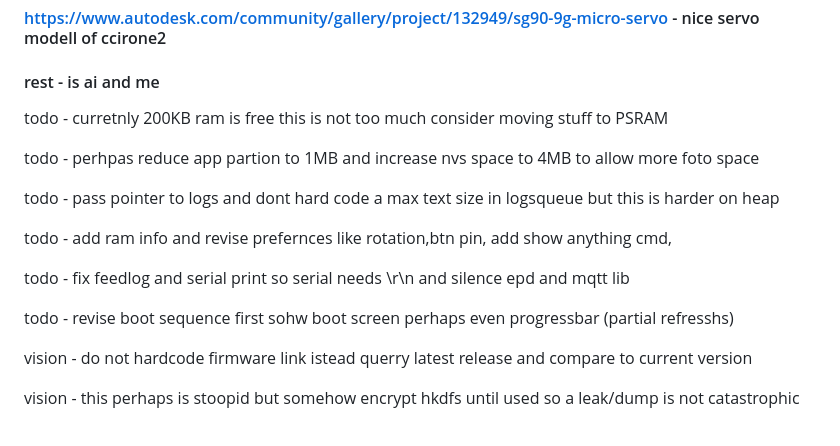
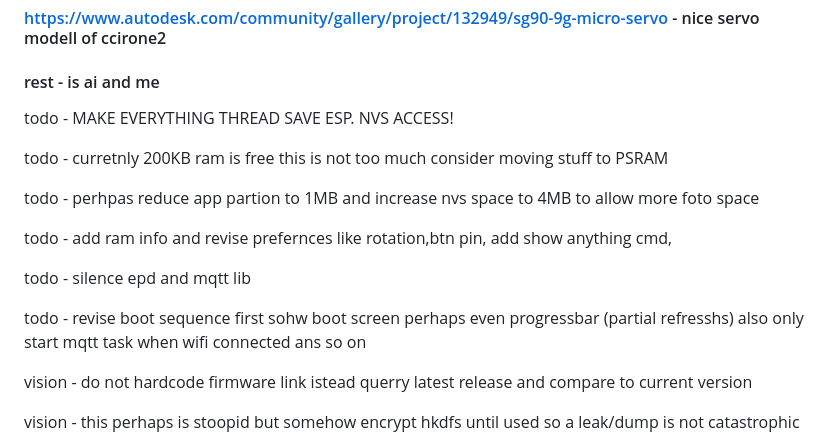
Before and after one commit to crbyxwpzfl/fpaper, a Markdown page: README.md, the part around the change. GitHub-like rendering.

Commit message:
revise todos
Updated TODO and vision sections in README.md for clarity and additional tasks.

```diff
--- a/README.md
+++ b/README.md
@@ -4,18 +4,17 @@
 #### https://www.autodesk.com/community/gallery/project/132949/sg90-9g-micro-servo - nice servo modell of ccirone2
 #### rest - is ai and me
 
+todo - MAKE EVERYTHING THREAD SAVE ESP. NVS ACCESS!
 
 todo - curretnly 200KB ram is free this is not too much consider moving stuff to PSRAM
 
 todo - perhpas reduce app partion to 1MB and increase nvs space to 4MB to allow more foto space
 
-todo - pass pointer to logs and dont hard code a max text size in logsqueue but this is harder on heap
-
 todo - add ram info and revise prefernces like rotation,btn pin, add show anything cmd,
 
-todo - fix feedlog and serial print so serial needs \r\n and silence epd and mqtt lib
+todo - silence epd and mqtt lib
 
-todo - revise boot sequence first sohw boot screen perhaps even progressbar (partial refresshs)
+todo - revise boot sequence first sohw boot screen perhaps even progressbar (partial refresshs) also only start mqtt task when wifi connected ans so on
 
 vision - do not hardcode firmware link istead querry latest release and compare to current version
 
```
